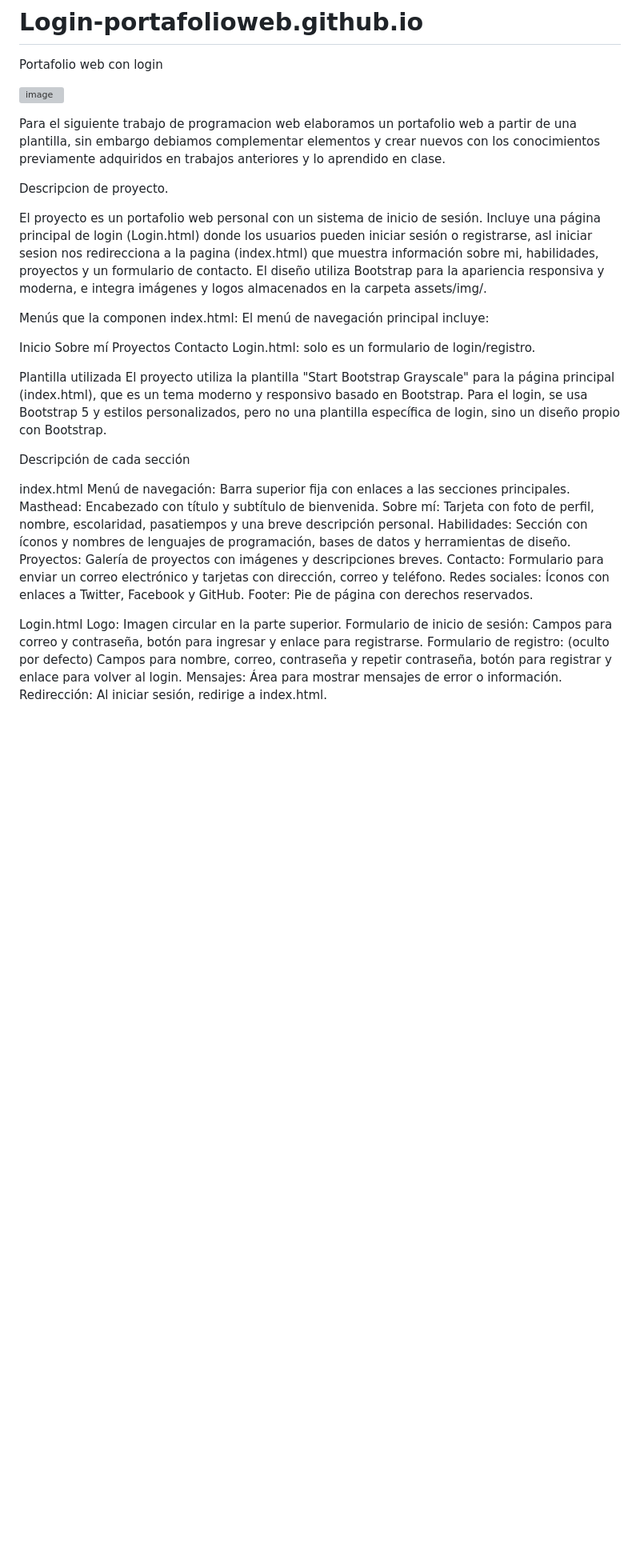
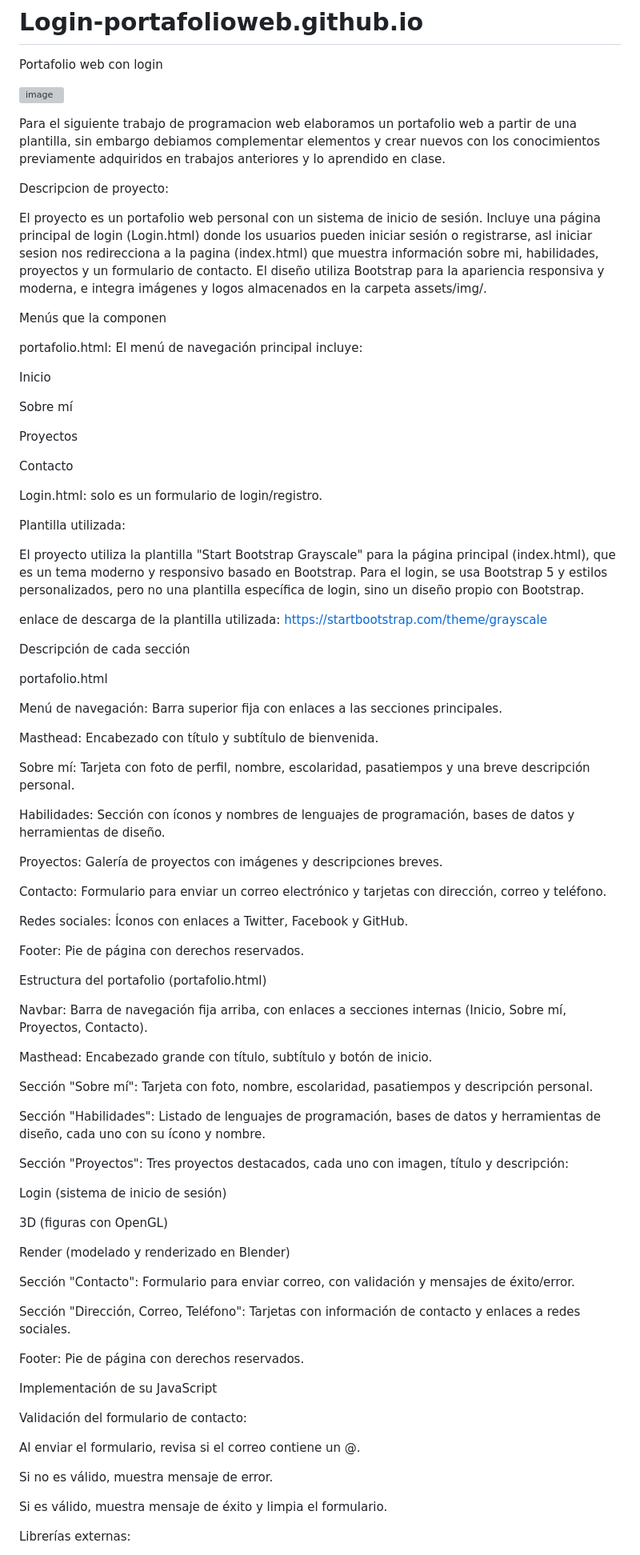
Before and after one commit to Alberth812/Login-portafolioweb.github.io, a Markdown page: README.md, the part around one of its changes. Shown at 80% size. Drawn GitHub-style; blank space fills up the shorter version; grey boxes are pictures that could not be loaded.

```diff
--- a/README.md
+++ b/README.md
@@ -5,38 +5,102 @@ Portafolio web con login
 
 Para el siguiente trabajo de programacion web elaboramos un portafolio web a partir de una plantilla, sin embargo debiamos complementar elementos y crear nuevos con los conocimientos previamente adquiridos en trabajos anteriores y lo aprendido en clase.
 
-Descripcion de proyecto.
+
+
+
+Descripcion de proyecto:
 
 El proyecto es un portafolio web personal con un sistema de inicio de sesión. Incluye una página principal de login (Login.html) donde los usuarios pueden iniciar sesión o registrarse, asl iniciar sesion nos redirecciona a la pagina (index.html) que muestra información sobre mi, habilidades, proyectos y un formulario de contacto. El diseño utiliza Bootstrap para la apariencia responsiva y moderna, e integra imágenes y logos almacenados en la carpeta assets/img/.
 
+
+
 Menús que la componen
-index.html: El menú de navegación principal incluye:
+
+portafolio.html: El menú de navegación principal incluye:
 
 Inicio
+
 Sobre mí
+
 Proyectos
+
 Contacto
+
 Login.html: solo es un formulario de login/registro.
 
-Plantilla utilizada
+
+
+Plantilla utilizada:
+
 El proyecto utiliza la plantilla "Start Bootstrap Grayscale" para la página principal (index.html), que es un tema moderno y responsivo basado en Bootstrap.
 Para el login, se usa Bootstrap 5 y estilos personalizados, pero no una plantilla específica de login, sino un diseño propio con Bootstrap.
 
+enlace de descarga de la plantilla utilizada:  https://startbootstrap.com/theme/grayscale
+
+
+
+
 Descripción de cada sección
 
-index.html
+portafolio.html
+
 Menú de navegación: Barra superior fija con enlaces a las secciones principales.
+
+
 Masthead: Encabezado con título y subtítulo de bienvenida.
+
 Sobre mí: Tarjeta con foto de perfil, nombre, escolaridad, pasatiempos y una breve descripción personal.
+
 Habilidades: Sección con íconos y nombres de lenguajes de programación, bases de datos y herramientas de diseño.
+
 Proyectos: Galería de proyectos con imágenes y descripciones breves.
+
 Contacto: Formulario para enviar un correo electrónico y tarjetas con dirección, correo y teléfono.
+
 Redes sociales: Íconos con enlaces a Twitter, Facebook y GitHub.
+
 Footer: Pie de página con derechos reservados.
 
-Login.html
-Logo: Imagen circular en la parte superior.
-Formulario de inicio de sesión: Campos para correo y contraseña, botón para ingresar y enlace para registrarse.
-Formulario de registro: (oculto por defecto) Campos para nombre, correo, contraseña y repetir contraseña, botón para registrar y enlace para volver al login.
-Mensajes: Área para mostrar mensajes de error o información.
-Redirección: Al iniciar sesión, redirige a index.html.
+
+
+
+Estructura del portafolio (portafolio.html)
+
+Navbar: Barra de navegación fija arriba, con enlaces a secciones internas (Inicio, Sobre mí, Proyectos, Contacto).
+
+Masthead: Encabezado grande con título, subtítulo y botón de inicio.
+
+Sección "Sobre mí": Tarjeta con foto, nombre, escolaridad, pasatiempos y descripción personal.
+
+Sección "Habilidades": Listado de lenguajes de programación, bases de datos y herramientas de diseño, cada uno con su ícono y nombre.
+
+Sección "Proyectos": Tres proyectos destacados, cada uno con imagen, título y descripción:
+
+Login (sistema de inicio de sesión)
+
+3D (figuras con OpenGL)
+
+Render (modelado y renderizado en Blender)
+
+Sección "Contacto": Formulario para enviar correo, con validación y mensajes de éxito/error.
+
+Sección "Dirección, Correo, Teléfono": Tarjetas con información de contacto y enlaces a redes sociales.
+
+Footer: Pie de página con derechos reservados.
+
+
+
+Implementación de su JavaScript
+
+Validación del formulario de contacto:
+
+Al enviar el formulario, revisa si el correo contiene un @.
+
+Si no es válido, muestra mensaje de error.
+
+Si es válido, muestra mensaje de éxito y limpia el formulario.
+
+
+
+Librerías externas:
+
```
Also changed, not shown: other parts of README.md (+37 -14 lines).
